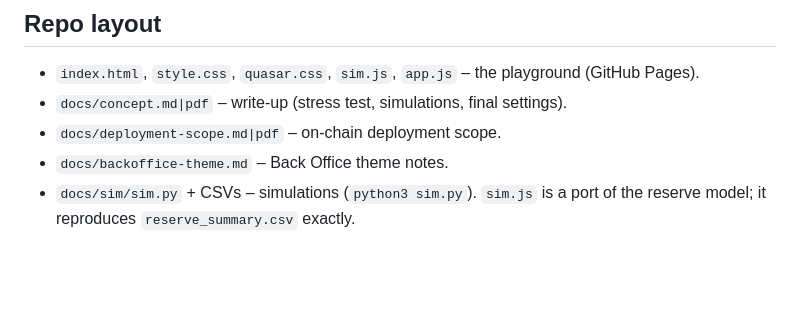
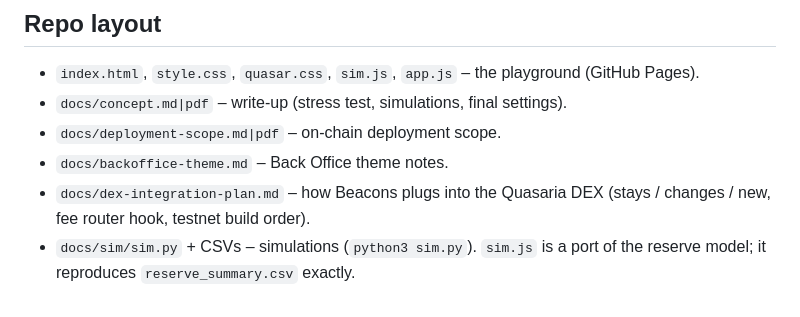
Before and after one commit to yogibear1323/quasaria-beacons, a Markdown page: README.md, the part around the change. Drawn GitHub-style; blank space fills up the shorter version.

Commit message:
Add DEX integration plan

```diff
--- a/README.md
+++ b/README.md
@@ -52,4 +52,5 @@ Six Soroban contracts: **staking vault**, **fee router**, **reward reserve**, **
 - `docs/concept.md|pdf` – write-up (stress test, simulations, final settings).
 - `docs/deployment-scope.md|pdf` – on-chain deployment scope.
 - `docs/backoffice-theme.md` – Back Office theme notes.
+- `docs/dex-integration-plan.md` – how Beacons plugs into the Quasaria DEX (stays / changes / new, fee router hook, testnet build order).
 - `docs/sim/sim.py` + CSVs – simulations (`python3 sim.py`). `sim.js` is a port of the reserve model; it reproduces `reserve_summary.csv` exactly.
```
Also changed, not shown: docs/dex-integration-plan.md (added, +82 -0 lines).
